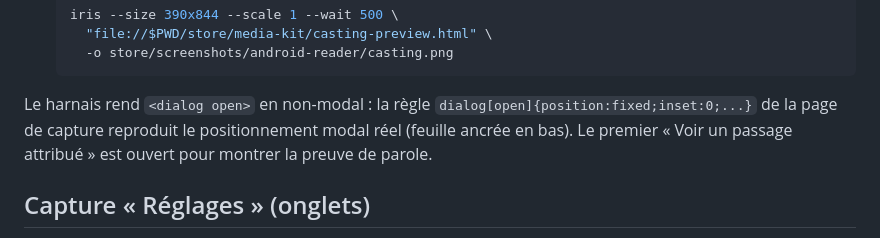
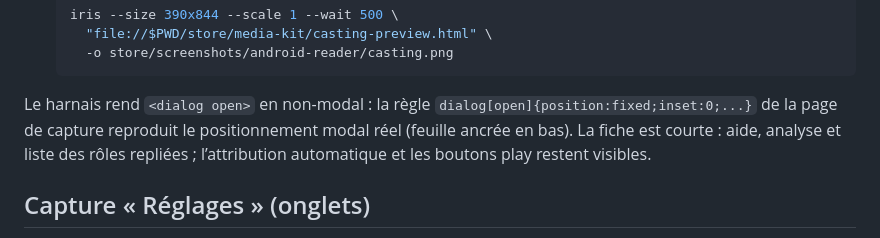
Before and after one commit to mondary/Macos_PKvoicecloner, a Markdown page: store/media-kit/README.md, the part around the change. Rendered like a GitHub page.

Commit message:
MAJ: ajuster les libelles de la fiche des voix

```diff
--- a/store/media-kit/README.md
+++ b/store/media-kit/README.md
@@ -90,8 +90,8 @@ La capture `store/screenshots/android-reader/casting.png` (390×844) montre la
 
 Le harnais rend `<dialog open>` en non-modal : la règle
 `dialog[open]{position:fixed;inset:0;...}` de la page de capture reproduit le
-positionnement modal réel (feuille ancrée en bas). Le premier
-« Voir un passage attribué » est ouvert pour montrer la preuve de parole.
+positionnement modal réel (feuille ancrée en bas). La fiche est courte : aide, analyse
+et liste des rôles repliées ; l’attribution automatique et les boutons play restent visibles.
 
 ## Capture « Réglages » (onglets)
 
```
Also changed, not shown: README.md (+2 -2 lines), README_en.md (+2 -2 lines).
